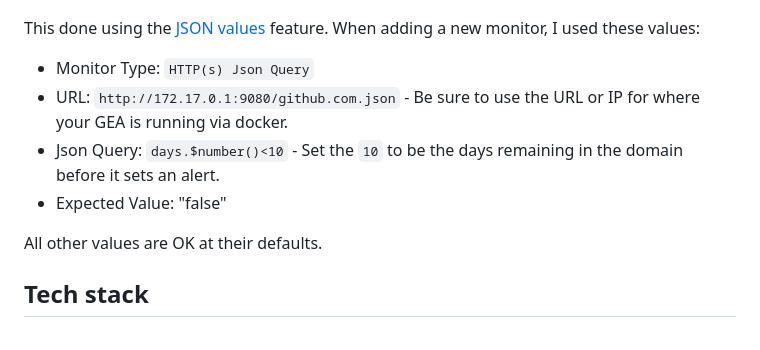
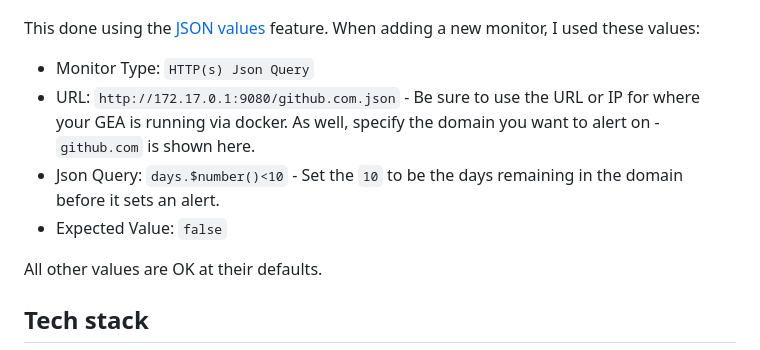
Before and after one commit to mrjones-plip/GEA, a Markdown page: README.md, the part around the change. Rendered like a GitHub page.

```diff
--- a/README.md
+++ b/README.md
@@ -117,9 +117,9 @@ If you run [Uptime Kuma](https://uptime.kuma.pet/) you can monitor and alert on
 
 This done using the [JSON values](https://github.com/louislam/uptime-kuma/pull/3253) feature.  When adding a new monitor, I used these values:
   * Monitor Type: `HTTP(s) Json Query`
-  * URL: `http://172.17.0.1:9080/github.com.json` - Be sure to use the URL or IP for where your GEA is running via docker.
+  * URL: `http://172.17.0.1:9080/github.com.json` - Be sure to use the URL or IP for where your GEA is running via docker. As well, specify the domain you want to alert on - `github.com` is shown here.
   * Json Query: `days.$number()<10` - Set the `10` to be the days remaining in the domain before it sets an alert.
-  * Expected Value: "false"
+  * Expected Value: `false`
 
 All other values are OK at their defaults.
 
```
